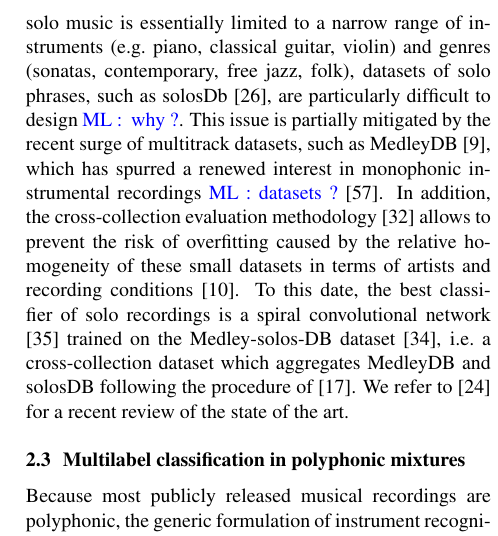
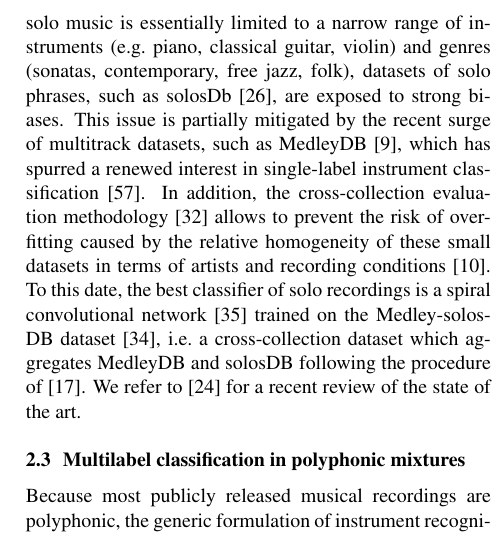
Before and after one commit to mathieulagrange/dlfm2018, a LaTeX paper (paper/lostanlenPlayingTechniques.tex): part of one column of page 3 of 9, cut so that both start at the same text. Compiled offline with pdfLaTeX.

Commit message:
integrate ML suggestion on 2.2

```diff
--- a/paper/lostanlenPlayingTechniques.tex
+++ b/paper/lostanlenPlayingTechniques.tex
@@ -215,8 +215,8 @@ Therefore, it seems that the supervised classification of musical instruments fr
 \subsection{Classification of solo recordings}
 
 One straightforward extension of the problem above is the classification of solo phrases, encompassing some variability in melody \cite{krishna2004icassp}, for which the accuracy of STRF models is around $80\%$ \cite{patil2015eurasip}.
-Since the Western tradition of solo music is essentially limited to a narrow range of instruments (\eg{} piano, classical guitar, violin) and genres (sonatas, contemporary, free jazz, folk), datasets of solo phrases, such as solosDb \cite{joder2009taslp}, are particularly difficult to design \ml{ why ?}.
-This issue is partially mitigated by the recent surge of multitrack datasets, such as MedleyDB \cite{bittner2014ismir}, which has spurred a renewed interest in monophonic instrumental recordings \ml{datasets ?} \cite{yip2017ismir}.
+Since the Western tradition of solo music is essentially limited to a narrow range of instruments (\eg{} piano, classical guitar, violin) and genres (sonatas, contemporary, free jazz, folk), datasets of solo phrases, such as solosDb \cite{joder2009taslp}, are exposed to strong biases.
+This issue is partially mitigated by the recent surge of multitrack datasets, such as MedleyDB \cite{bittner2014ismir}, which has spurred a renewed interest in single-label instrument classification \cite{yip2017ismir}.
 In addition, the cross-collection evaluation methodology \cite{livshin2003ismir} allows to prevent the risk of overfitting caused by the relative homogeneity of these small datasets in terms of artists and recording conditions \cite{bogdanov2016ismir}.
 To this date, the best classifier of solo recordings is a spiral convolutional network \cite{lostanlen2016ismir} trained on the Medley-solos-DB dataset \cite{lostanlen2018msdb}, \ie{} a cross-collection dataset which aggregates MedleyDB and solosDB following the procedure of \cite{donnelly2015icdmw}.
 We refer to \cite{han2017taslp} for a recent review of the state of the art.
```
